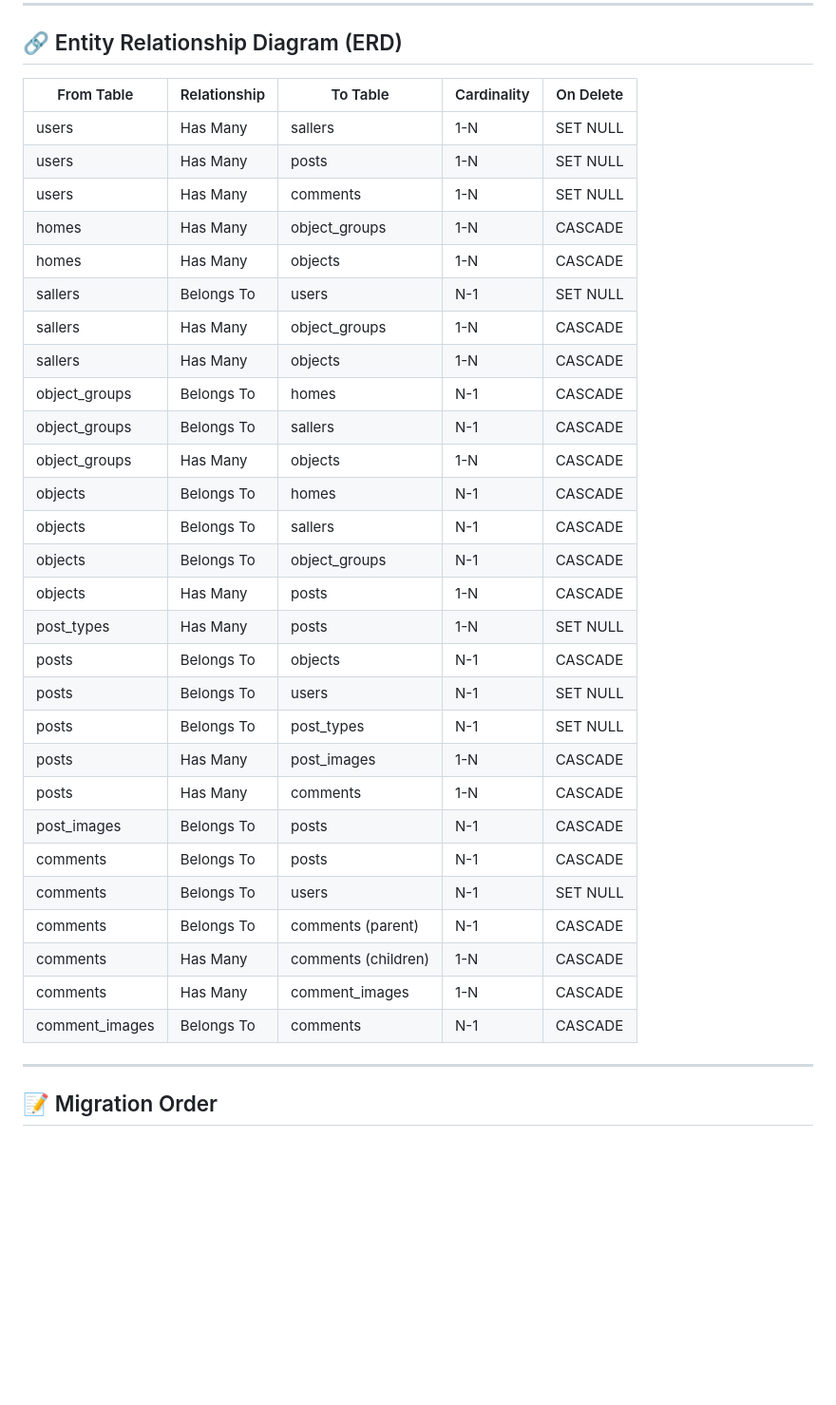
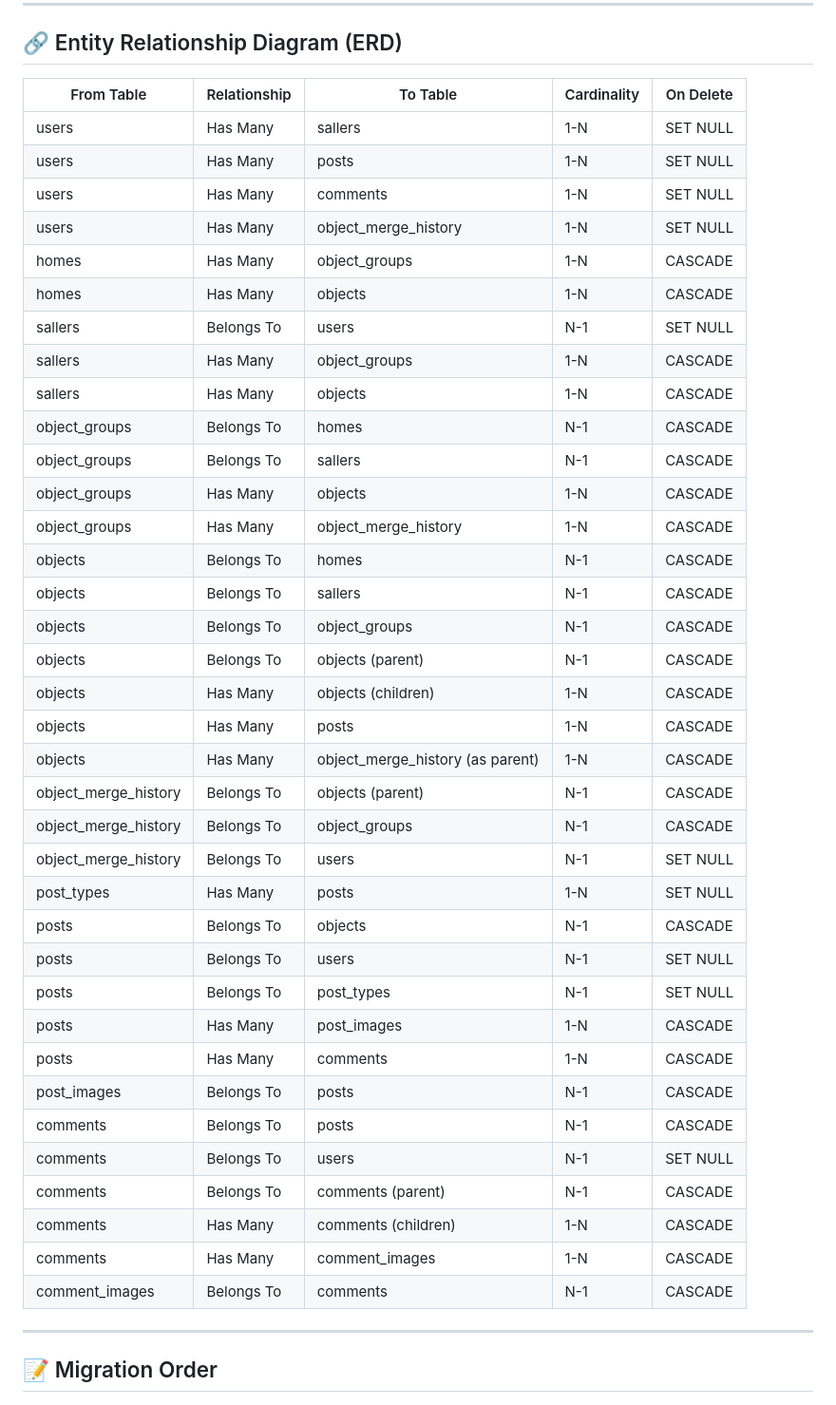
Before and after one commit to Buituansonzx/Check-Scam-Homestay, a Markdown page: check-scam-homestay-api/document/database.md, the part around one of its changes. Shown at 95% size. GitHub-like rendering; blank space fills up the shorter version.

```diff
--- a/check-scam-homestay-api/document/database.md
+++ b/check-scam-homestay-api/document/database.md
@@ -389,36 +423,44 @@
 
 ## 🔗 Entity Relationship Diagram (ERD)
 
-| From Table     | Relationship | To Table            | Cardinality | On Delete |
-| -------------- | ------------ | ------------------- | ----------- | --------- |
-| users          | Has Many     | sallers             | 1-N         | SET NULL  |
-| users          | Has Many     | posts               | 1-N         | SET NULL  |
-| users          | Has Many     | comments            | 1-N         | SET NULL  |
-| homes          | Has Many     | object_groups       | 1-N         | CASCADE   |
-| homes          | Has Many     | objects             | 1-N         | CASCADE   |
-| sallers        | Belongs To   | users               | N-1         | SET NULL  |
-| sallers        | Has Many     | object_groups       | 1-N         | CASCADE   |
-| sallers        | Has Many     | objects             | 1-N         | CASCADE   |
-| object_groups  | Belongs To   | homes               | N-1         | CASCADE   |
-| object_groups  | Belongs To   | sallers             | N-1         | CASCADE   |
-| object_groups  | Has Many     | objects             | 1-N         | CASCADE   |
-| objects        | Belongs To   | homes               | N-1         | CASCADE   |
-| objects        | Belongs To   | sallers             | N-1         | CASCADE   |
-| objects        | Belongs To   | object_groups       | N-1         | CASCADE   |
-| objects        | Has Many     | posts               | 1-N         | CASCADE   |
-| post_types     | Has Many     | posts               | 1-N         | SET NULL  |
-| posts          | Belongs To   | objects             | N-1         | CASCADE   |
-| posts          | Belongs To   | users               | N-1         | SET NULL  |
-| posts          | Belongs To   | post_types          | N-1         | SET NULL  |
-| posts          | Has Many     | post_images         | 1-N         | CASCADE   |
-| posts          | Has Many     | comments            | 1-N         | CASCADE   |
-| post_images    | Belongs To   | posts               | N-1         | CASCADE   |
-| comments       | Belongs To   | posts               | N-1         | CASCADE   |
-| comments       | Belongs To   | users               | N-1         | SET NULL  |
-| comments       | Belongs To   | comments (parent)   | N-1         | CASCADE   |
-| comments       | Has Many     | comments (children) | 1-N         | CASCADE   |
-| comments       | Has Many     | comment_images      | 1-N         | CASCADE   |
-| comment_images | Belongs To   | comments            | N-1         | CASCADE   |
+| From Table           | Relationship | To Table                         | Cardinality | On Delete |
+| -------------------- | ------------ | -------------------------------- | ----------- | --------- |
+| users                | Has Many     | sallers                          | 1-N         | SET NULL  |
+| users                | Has Many     | posts                            | 1-N         | SET NULL  |
+| users                | Has Many     | comments                         | 1-N         | SET NULL  |
+| users                | Has Many     | object_merge_history             | 1-N         | SET NULL  |
+| homes                | Has Many     | object_groups                    | 1-N         | CASCADE   |
+| homes                | Has Many     | objects                          | 1-N         | CASCADE   |
+| sallers              | Belongs To   | users                            | N-1         | SET NULL  |
+| sallers              | Has Many     | object_groups                    | 1-N         | CASCADE   |
+| sallers              | Has Many     | objects                          | 1-N         | CASCADE   |
+| object_groups        | Belongs To   | homes                            | N-1         | CASCADE   |
+| object_groups        | Belongs To   | sallers                          | N-1         | CASCADE   |
+| object_groups        | Has Many     | objects                          | 1-N         | CASCADE   |
+| object_groups        | Has Many     | object_merge_history             | 1-N         | CASCADE   |
+| objects              | Belongs To   | homes                            | N-1         | CASCADE   |
+| objects              | Belongs To   | sallers                          | N-1         | CASCADE   |
+| objects              | Belongs To   | object_groups                    | N-1         | CASCADE   |
+| objects              | Belongs To   | objects (parent)                 | N-1         | CASCADE   |
+| objects              | Has Many     | objects (children)               | 1-N         | CASCADE   |
+| objects              | Has Many     | posts                            | 1-N         | CASCADE   |
+| objects              | Has Many     | object_merge_history (as parent) | 1-N         | CASCADE   |
+| object_merge_history | Belongs To   | objects (parent)                 | N-1         | CASCADE   |
+| object_merge_history | Belongs To   | object_groups                    | N-1         | CASCADE   |
+| object_merge_history | Belongs To   | users                            | N-1         | SET NULL  |
+| post_types           | Has Many     | posts                            | 1-N         | SET NULL  |
+| posts                | Belongs To   | objects                          | N-1         | CASCADE   |
+| posts                | Belongs To   | users                            | N-1         | SET NULL  |
+| posts                | Belongs To   | post_types                       | N-1         | SET NULL  |
+| posts                | Has Many     | post_images                      | 1-N         | CASCADE   |
+| posts                | Has Many     | comments                         | 1-N         | CASCADE   |
+| post_images          | Belongs To   | posts                            | N-1         | CASCADE   |
+| comments             | Belongs To   | posts                            | N-1         | CASCADE   |
+| comments             | Belongs To   | users                            | N-1         | SET NULL  |
+| comments             | Belongs To   | comments (parent)                | N-1         | CASCADE   |
+| comments             | Has Many     | comments (children)              | 1-N         | CASCADE   |
+| comments             | Has Many     | comment_images                   | 1-N         | CASCADE   |
+| comment_images       | Belongs To   | comments                         | N-1         | CASCADE   |
 
 ---
 
```
Also changed, not shown: other parts of check-scam-homestay-api/document/database.md (+75 -40 lines), 1 other file.
